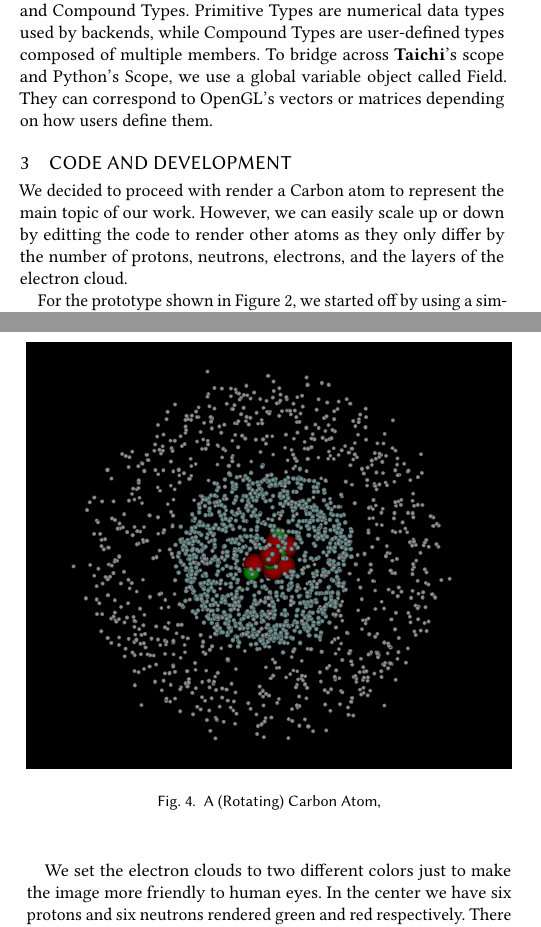
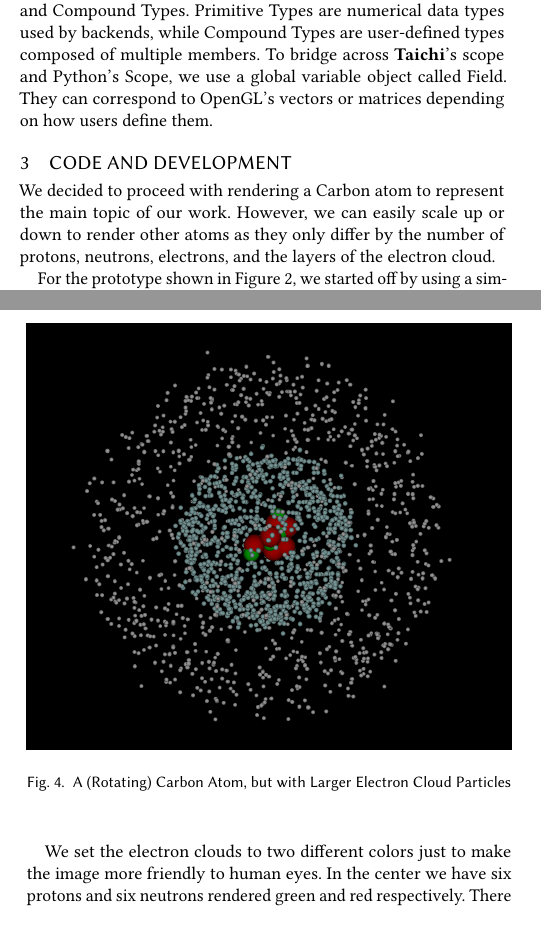
Before and after one commit to andy971022/acg-project, a LaTeX paper (reports/final_report/final_report.tex): two parts of the columns of pages 1 and 2 of 3, joined at a grey line, cut so that both start at the same text. The pictures show the PDF file reports/final_report/final_report.pdf that the author committed with the source.

Commit message:
22/01/22 final report

```diff
--- a/reports/final_report/final_report.tex
+++ b/reports/final_report/final_report.tex
@@ -141,7 +141,7 @@ This project aims to simulate and render a Carbon atom's presence in a three-dim
 \textbf{Taichi} is a higher level language such that it can be made to run on multiple mainstream rendering backends such as OpenGL, CUDA, and Metal. Using Pythonic decorators such as @ti.kernel and @ti.func brings the succeeding block of code into \textbf{Taichi}'s scope, where functions are naturally parallelized and differentiable on CPU or GPU devices. Two main data types in \textbf{Taichi} are Primitive Types and Compound Types. Primitive Types are numerical data types used by backends, while Compound Types are user-defined types composed of multiple members. To bridge across \textbf{Taichi}'s scope and Python's Scope, we use a global variable object called Field. They can correspond to OpenGL's vectors or matrices depending on how users define them.
 
 \section{Code and Development}
-We decided to proceed with render a Carbon atom to represent the main topic of our work. However, we can easily scale up or down by editting the code to render other atoms as they only differ by the number of protons, neutrons, electrons, and the layers of the electron cloud.
+We decided to proceed with rendering a Carbon atom to represent the main topic of our work. However, we can easily scale up or down to render other atoms as they only differ by the number of protons, neutrons, electrons, and the layers of the electron cloud.
 
 For the prototype shown in Figure 2, we started off by using a simple ray-marching model and shattered beams of light of extremely small radius towards the protons and neutrons. Instead of directly specifying the layers of electron cloud, we manipulate shadow of the protons and neutrons and use them to form a relatively hollow region to represent the sparseness of the electrons. In the outer region, the light beams are able to fully hit the back of the wall and thus generating a denser cloud of electrons.
 
@@ -166,7 +166,7 @@ Here is another version, shown in Figure 4, of the Carbon atom but with slightly
 \begin{figure}[h]
   \centering
   \includegraphics[width=\linewidth]{./carbon_2.png}
-  \caption{A (Rotating) Carbon Atom,}
+  \caption{A (Rotating) Carbon Atom, but with Larger Electron Cloud Particles}
 \end{figure}
 
 We set the electron clouds to two different colors just to make the image more friendly to human eyes. In the center we have six protons and six neutrons rendered green and red respectively. There are two hollow spaces in the image with one located in between the inner electron cloud layer and the neucleus and the other located between the two layers of electron cloud. This is because the energy that an electron can emit or absorbed is quantized, and thus electrons can only appear in specific levels of orbit.
```
Also changed, not shown: reports/final_report/final_report.pdf, reports/final_report/final_report.tex (2 more changed lines).
